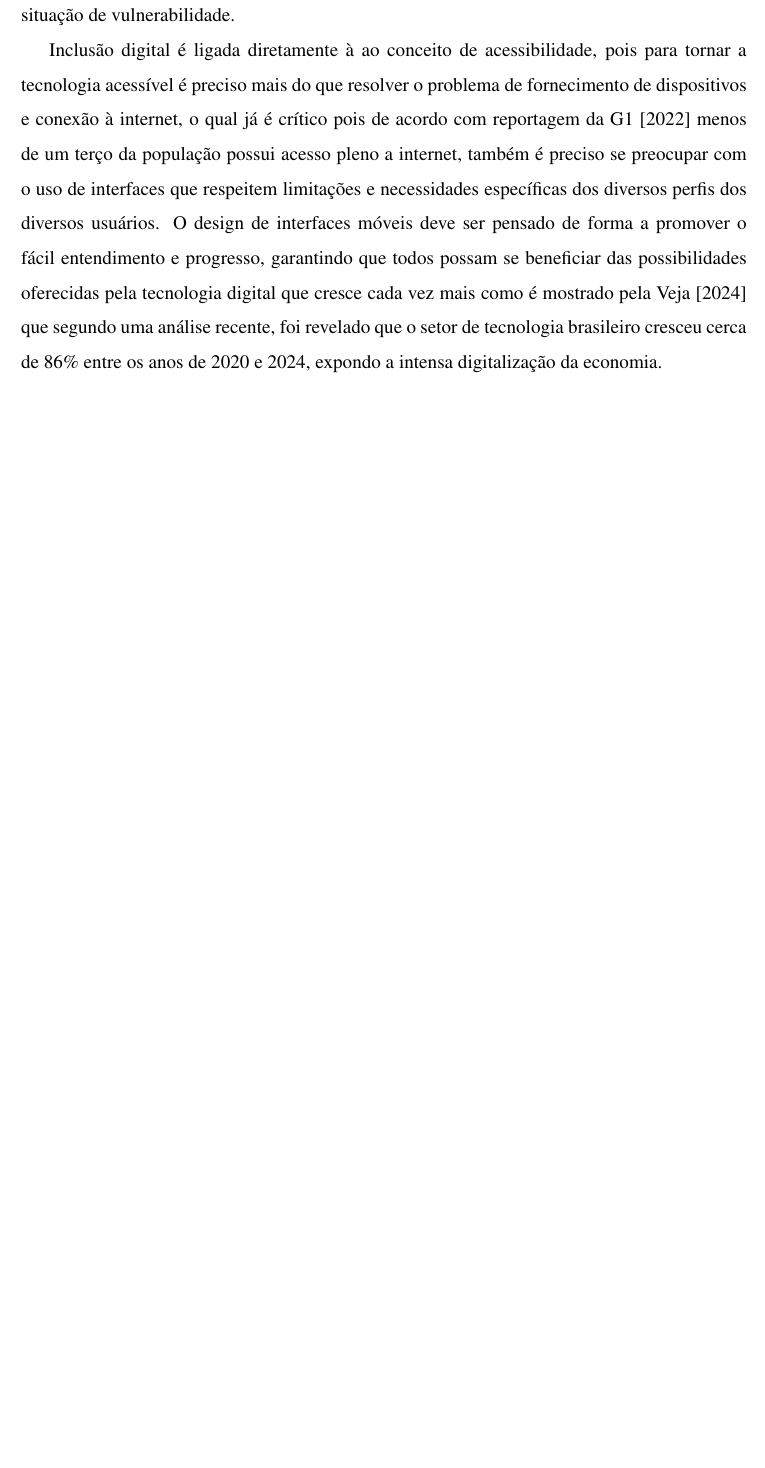
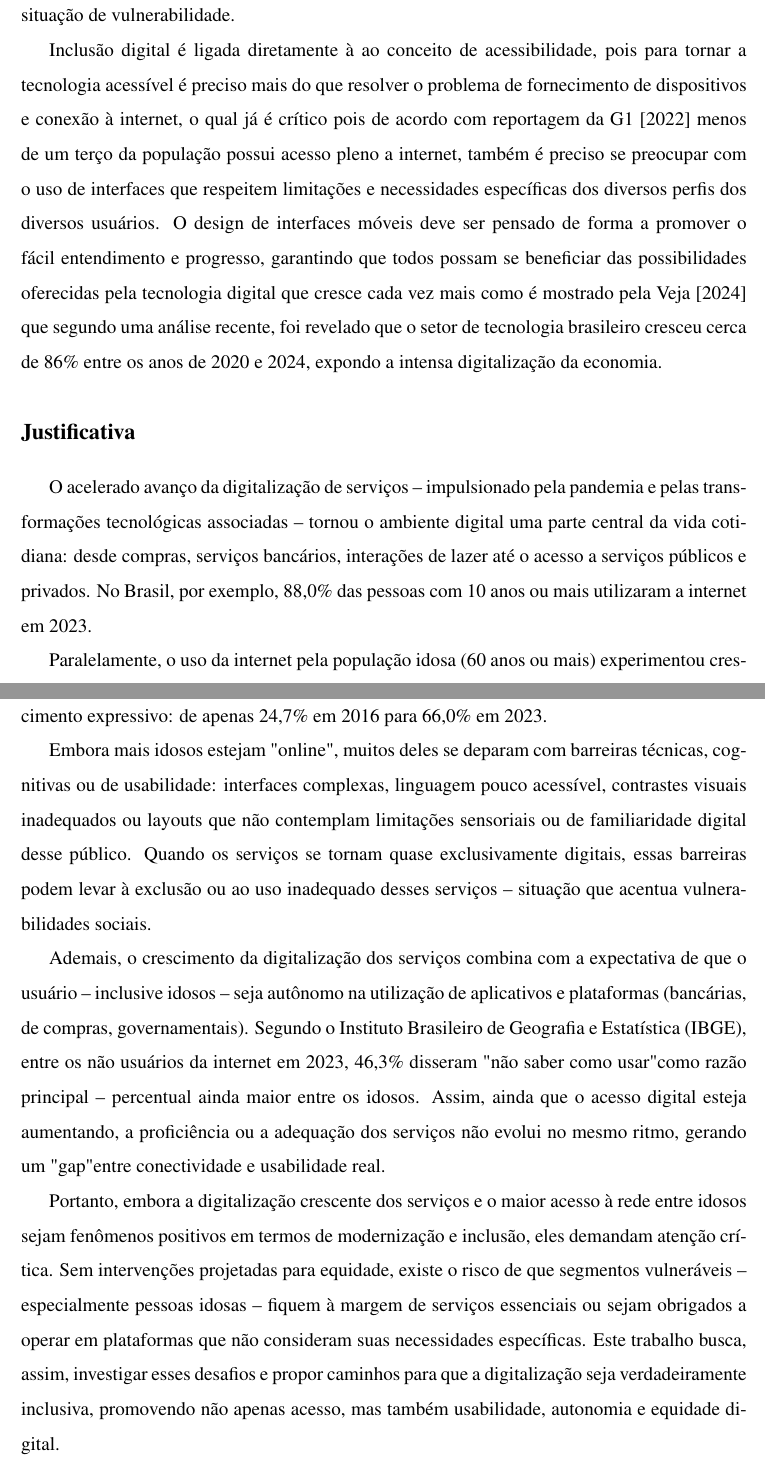
Before and after one commit to Felipinho1806/TCC, a LaTeX thesis (Template/main.tex, which reads Template/capitulos/1 - Introducao.tex): part of page 11 of 17 before the commit and two parts of pages 11 and 12 of 18 after it, the two joined at a grey line, cut so that both start at the same text, the shorter picture padded with empty space. Compiled offline with pdfLaTeX.

Commit message:
Escrita de justificativa (PRECISA DE AJUSTES!!!!!)

```diff
--- a/Template/capitulos/1 - Introducao.tex
+++ b/Template/capitulos/1 - Introducao.tex
@@ -4,6 +4,32 @@ Conforme o passar dos anos e de diversos avanços na área tecnológica, a tecno
 
 Inclusão digital é ligada diretamente à ao conceito de acessibilidade, pois para tornar a tecnologia acessível é preciso mais do que resolver o problema de fornecimento de dispositivos e conexão à internet, o qual já é crítico pois de acordo com reportagem da \cite{g1_acesso_pleno_internet_2022} menos de um terço da população possui acesso pleno a internet, também é preciso se preocupar com o uso de interfaces que respeitem limitações e necessidades específicas dos diversos perfis dos diversos usuários. O design de interfaces móveis deve ser pensado de forma a promover o fácil entendimento e progresso, garantindo que todos possam se beneficiar das possibilidades oferecidas pela tecnologia digital que cresce cada vez mais como é mostrado pela \cite{veja_pais_se_digitaliza_2024} que segundo uma análise recente, foi revelado que o setor de tecnologia brasileiro cresceu cerca de 86\% entre os anos de 2020 e 2024, expondo a intensa digitalização da economia.
 
+%Passar pente fino dps
+\subsection*{Justificativa}
+
+O acelerado avanço da digitalização de serviços -- impulsionado pela pandemia e pelas transformações tecnológicas associadas -- tornou o ambiente digital uma parte central da vida cotidiana: desde compras, serviços bancários, interações de lazer até o acesso a serviços públicos e privados. No Brasil, por exemplo, 88,0\% das pessoas com 10 anos ou mais utilizaram a internet em 2023.
+
+Paralelamente, o uso da internet pela população idosa (60 anos ou mais) experimentou crescimento expressivo: de apenas 24,7\% em 2016 para 66,0\% em 2023.
+
+Embora mais idosos estejam "online", muitos deles se deparam com barreiras técnicas, cognitivas ou de usabilidade: interfaces complexas, linguagem pouco acessível, contrastes visuais inadequados ou layouts que não contemplam limitações sensoriais ou de familiaridade digital desse público. Quando os serviços se tornam quase exclusivamente digitais, essas barreiras podem levar à exclusão ou ao uso inadequado desses serviços -- situação que acentua vulnerabilidades sociais.
+
+Ademais, o crescimento da digitalização dos serviços combina com a expectativa de que o usuário -- inclusive idosos -- seja autônomo na utilização de aplicativos e plataformas (bancárias, de compras, governamentais). Segundo o Instituto Brasileiro de Geografia e Estatística (IBGE), entre os não usuários da internet em 2023, 46,3\% disseram "não saber como usar" como razão principal -- percentual ainda maior entre os idosos. Assim, ainda que o acesso digital esteja aumentando, a proficiência ou a adequação dos serviços não evolui no mesmo ritmo, gerando um "gap" entre conectividade e usabilidade real.
+
+Portanto, embora a digitalização crescente dos serviços e o maior acesso à rede entre idosos sejam fenômenos positivos em termos de modernização e inclusão, eles demandam atenção crítica. Sem intervenções projetadas para equidade, existe o risco de que segmentos vulneráveis -- especialmente pessoas idosas -- fiquem à margem de serviços essenciais ou sejam obrigados a operar em plataformas que não consideram suas necessidades específicas. Este trabalho busca, assim, investigar esses desafios e propor caminhos para que a digitalização seja verdadeiramente inclusiva, promovendo não apenas acesso, mas também usabilidade, autonomia e equidade digital.
+
+% bibliograficas
+% INSTITUTO BRASILEIRO DE GEOGRAFIA E ESTATÍSTICA (IBGE). Em 2023, 88,0 % das pessoas com 10 anos ou mais utilizaram a Internet. Agência de Notícias, 2024. Disponível em: https://agenciadenoticias.ibge.gov.br/agencia-noticias/2012‑news/41026‑em‑2023‑87‑2‑das‑pessoas‑com‑10‑anos‑ou‑mais‑utilizaram‑internet
+% . Acesso em: 22 out. 2025.
+% Agência de Notícias - IBGE
+% +1
+
+% INSTITUTO BRASILEIRO DE GEOGRAFIA E ESTATÍSTICA (IBGE). Uso da internet no país cresce mais entre idosos. Notícias UOL, 2024. Disponível em: https://noticias.uol.com.br/ultimas‑noticias/2024/08/16/uso‑de‑internet‑no‑pais‑cresce‑mais‑entre‑idosos‑mostra‑ibge.htm
+% . Acesso em: 22 out. 2025.
+% UOL Notícias
+
+% MINISTÉRIO DAS COMUNICAÇÕES. Cresce o número de pessoas idosas com acesso à internet, segundo IBGE. 28 jul. 2025. Disponível em: https://www.gov.br/mcom/pt‑br/noticias/2025/julho/cresce‑o‑numero‑de‑pessoas‑idosas‑com‑acesso‑a‑internet‑segundo‑ibge
+% . Acesso em: 22 out. 2025.
+% Serviços e Informações do Brasil
 
 \label{sec:introducao}
 
```
